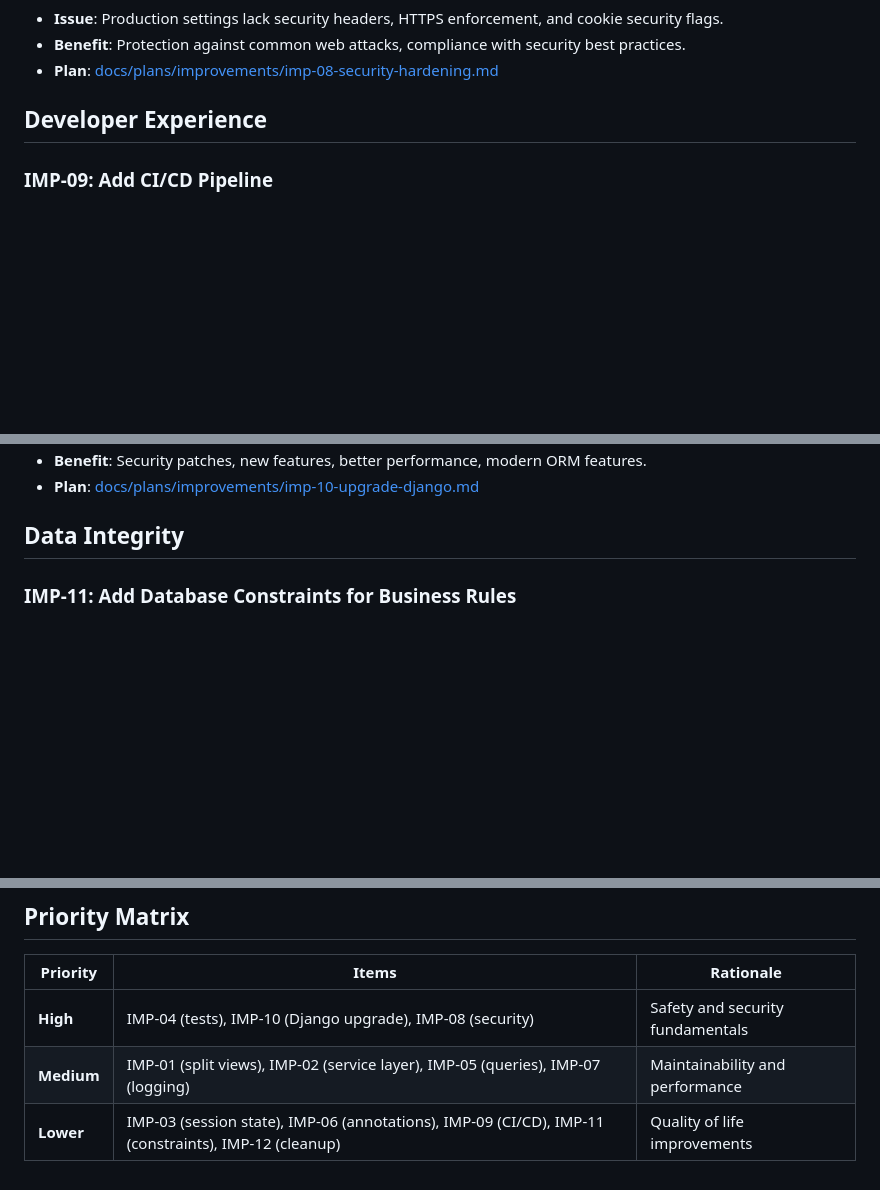
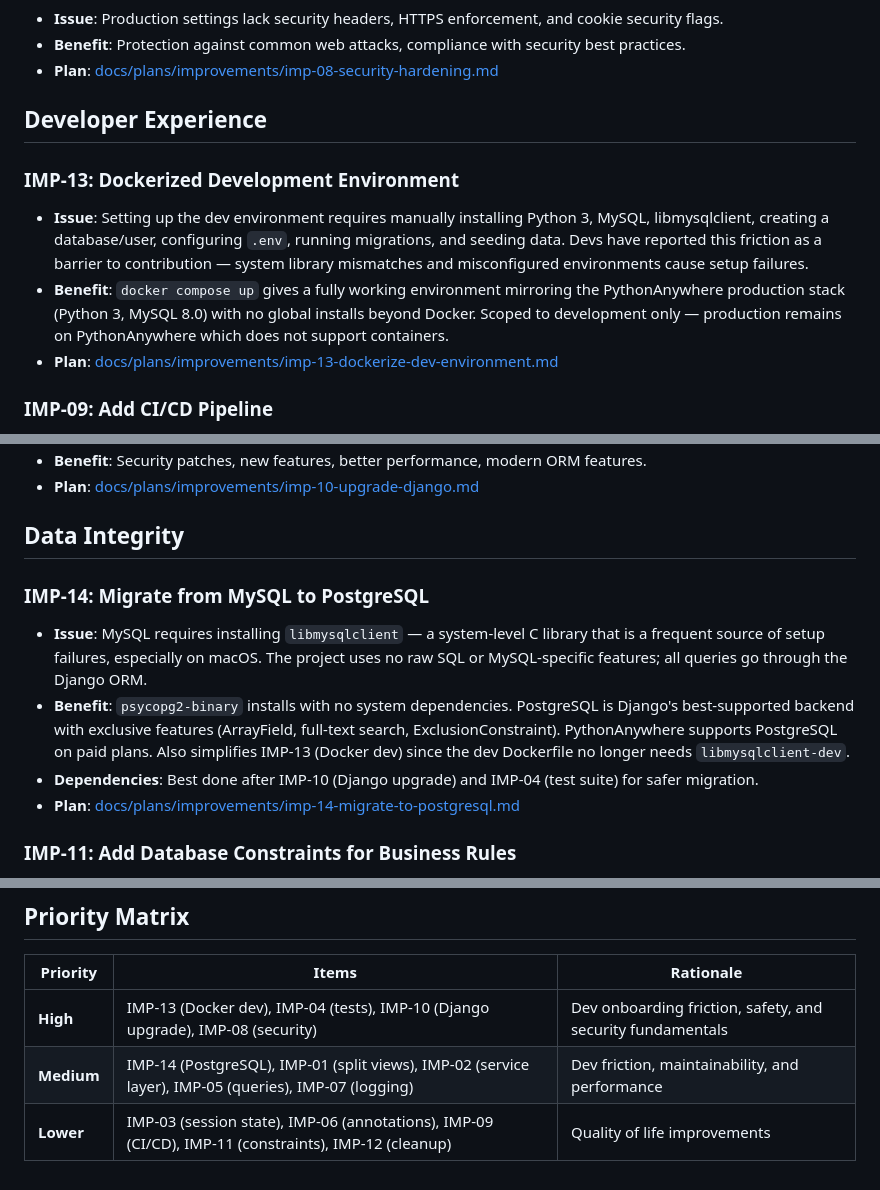
Before and after one commit to m-hollow/MysteryMovie, a Markdown page: docs/FUTURE_IMPROVEMENTS.md, 3 parts joined by grey strips. Rendered like a GitHub page; blank space fills up the shorter version.

Commit message:
Add improvement plans for Docker dev environment and PostgreSQL migration
IMP-13: Dockerized dev environment so devs can docker compose up
instead of manually installing MySQL, libmysqlclient, etc.
IMP-14: Migrate from MySQL to PostgreSQL — no raw SQL in codebase
makes this low-risk, and eliminates libmysqlclient system dependency.

Co-Authored-By: Claude Opus 4.6 (1M context) <noreply@anthropic.com>

```diff
--- a/docs/FUTURE_IMPROVEMENTS.md
+++ b/docs/FUTURE_IMPROVEMENTS.md
@@ -57,6 +57,11 @@ Technical improvements and refactoring opportunities that aren't bugs but would
 
 ## Developer Experience
 
+### IMP-13: Dockerized Development Environment
+- **Issue**: Setting up the dev environment requires manually installing Python 3, MySQL, libmysqlclient, creating a database/user, configuring `.env`, running migrations, and seeding data. Devs have reported this friction as a barrier to contribution — system library mismatches and misconfigured environments cause setup failures.
+- **Benefit**: `docker compose up` gives a fully working environment mirroring the PythonAnywhere production stack (Python 3, MySQL 8.0) with no global installs beyond Docker. Scoped to development only — production remains on PythonAnywhere which does not support containers.
+- **Plan**: [docs/plans/improvements/imp-13-dockerize-dev-environment.md](docs/plans/improvements/imp-13-dockerize-dev-environment.md)
+
 ### IMP-09: Add CI/CD Pipeline
 - **Issue**: No automated testing, linting, or deployment. All manual processes.
 - **Benefit**: Automated quality checks on PRs, faster feedback, safer deployments.
@@ -68,6 +73,12 @@ Technical improvements and refactoring opportunities that aren't bugs but would
 - **Plan**: [docs/plans/improvements/imp-10-upgrade-django.md](docs/plans/improvements/imp-10-upgrade-django.md)
 
 ## Data Integrity
+
+### IMP-14: Migrate from MySQL to PostgreSQL
+- **Issue**: MySQL requires installing `libmysqlclient` — a system-level C library that is a frequent source of setup failures, especially on macOS. The project uses no raw SQL or MySQL-specific features; all queries go through the Django ORM.
+- **Benefit**: `psycopg2-binary` installs with no system dependencies. PostgreSQL is Django's best-supported backend with exclusive features (ArrayField, full-text search, ExclusionConstraint). PythonAnywhere supports PostgreSQL on paid plans. Also simplifies IMP-13 (Docker dev) since the dev Dockerfile no longer needs `libmysqlclient-dev`.
+- **Dependencies**: Best done after IMP-10 (Django upgrade) and IMP-04 (test suite) for safer migration.
+- **Plan**: [docs/plans/improvements/imp-14-migrate-to-postgresql.md](docs/plans/improvements/imp-14-migrate-to-postgresql.md)
 
 ### IMP-11: Add Database Constraints for Business Rules
 - **Issue**: Business rules (one active round, one chooser per movie, valid point ranges) are only enforced in application code, not at the database level.
@@ -85,6 +96,6 @@ Technical improvements and refactoring opportunities that aren't bugs but would
 
 | Priority | Items | Rationale |
 |----------|-------|-----------|
-| **High** | IMP-04 (tests), IMP-10 (Django upgrade), IMP-08 (security) | Safety and security fundamentals |
-| **Medium** | IMP-01 (split views), IMP-02 (service layer), IMP-05 (queries), IMP-07 (logging) | Maintainability and performance |
+| **High** | IMP-13 (Docker dev), IMP-04 (tests), IMP-10 (Django upgrade), IMP-08 (security) | Dev onboarding friction, safety, and security fundamentals |
+| **Medium** | IMP-14 (PostgreSQL), IMP-01 (split views), IMP-02 (service layer), IMP-05 (queries), IMP-07 (logging) | Dev friction, maintainability, and performance |
 | **Lower** | IMP-03 (session state), IMP-06 (annotations), IMP-09 (CI/CD), IMP-11 (constraints), IMP-12 (cleanup) | Quality of life improvements |
```
Also changed, not shown: 2 other files.
